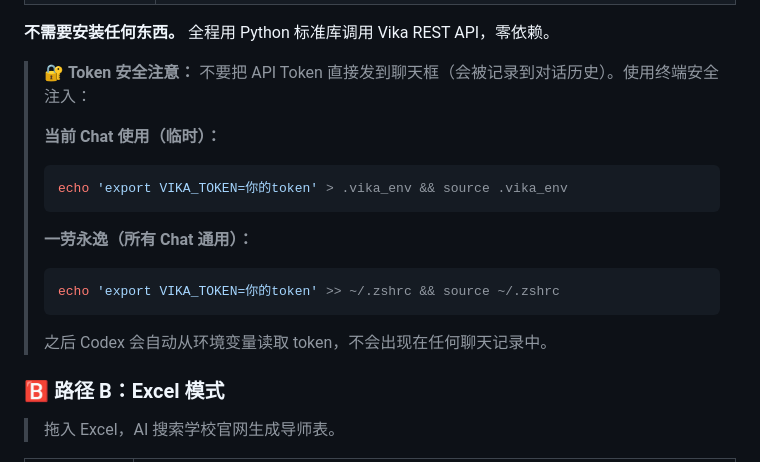
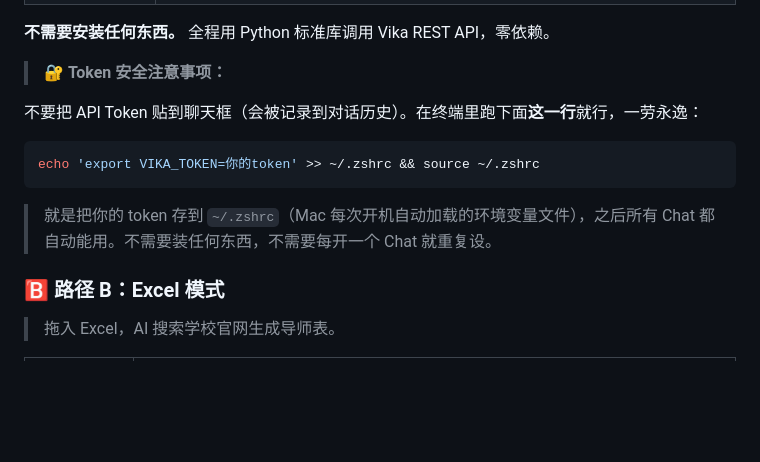
Before and after one commit to PNmiracle/phd-supervisor-selector, a Markdown page: README.md, the part around the change. GitHub-like rendering; blank space fills up the shorter version.

Commit message:
docs: simplify README token section for beginners, one-liner first

````diff
--- a/README.md
+++ b/README.md
@@ -21,17 +21,15 @@
 
 **不需要安装任何东西。** 全程用 Python 标准库调用 Vika REST API，零依赖。
 
-> 🔐 **Token 安全注意：** 不要把 API Token 直接发到聊天框（会被记录到对话历史）。使用终端安全注入：
->
-> **当前 Chat 使用（临时）：**
-> ```bash
-> echo 'export VIKA_TOKEN=你的token' > .vika_env && source .vika_env
-> ```
-> **一劳永逸（所有 Chat 通用）：**
-> ```bash
-> echo 'export VIKA_TOKEN=你的token' >> ~/.zshrc && source ~/.zshrc
-> ```
-> 之后 Codex 会自动从环境变量读取 token，不会出现在任何聊天记录中。
+> 🔐 **Token 安全注意事项：**
+
+不要把 API Token 贴到聊天框（会被记录到对话历史）。在终端里跑下面**这一行**就行，一劳永逸：
+
+```bash
+echo 'export VIKA_TOKEN=你的token' >> ~/.zshrc && source ~/.zshrc
+```
+
+> 就是把你的 token 存到 `~/.zshrc`（Mac 每次开机自动加载的环境变量文件），之后所有 Chat 都自动能用。不需要装任何东西，不需要每开一个 Chat 就重复设。
 
 ### 🅱️ 路径 B：Excel 模式
 
````
